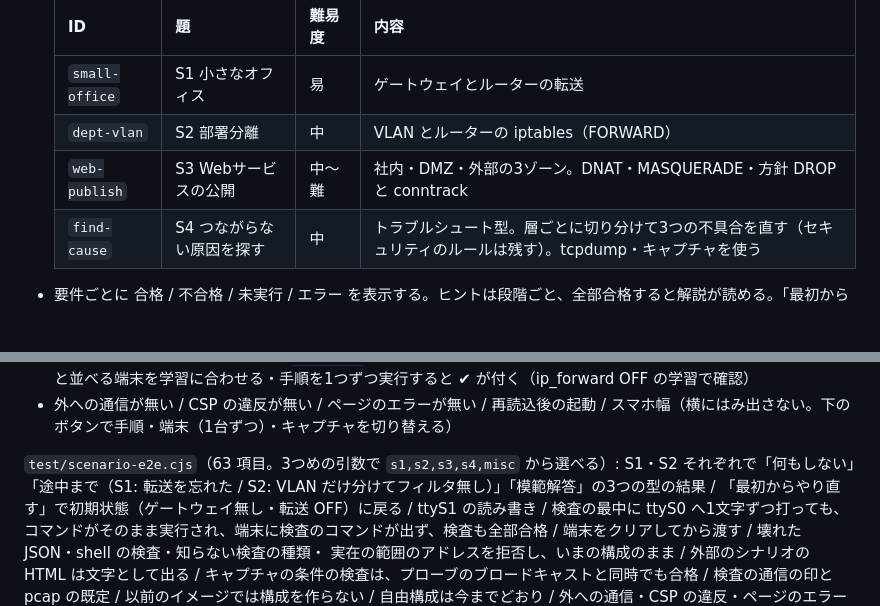
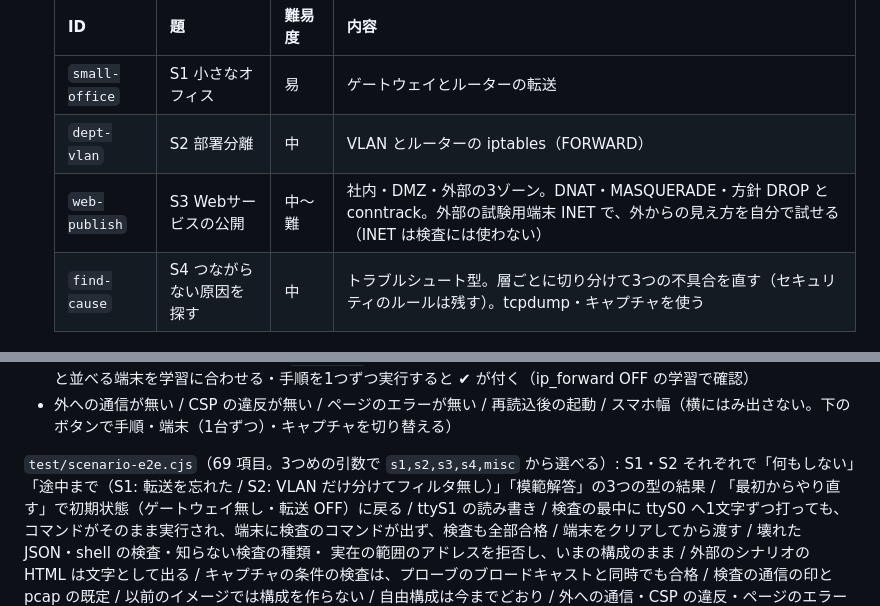
Before and after one commit to KouyaOkamoto/useClaude, a Markdown page: toys/v86-link/README.md, 2 parts joined by grey strips. GitHub-like rendering; blank space fills up the shorter version.

Commit message:
v86-link: testOnly と S3 の試験用端末 INET の説明（docs/scenarios.md・README）
Co-Authored-By: Claude Opus 5.5 <noreply@anthropic.com>
Claude-Session: https://claude.ai/code/session_01PAoyoLpmKGMaWgPFDUgtmq

```diff
--- a/toys/v86-link/README.md
+++ b/toys/v86-link/README.md
@@ -444,7 +444,7 @@ Wireshark の画面（GUI）では開いていない。
   | --- | --- | --- | --- |
   | `small-office` | S1 小さなオフィス | 易 | ゲートウェイとルーターの転送 |
   | `dept-vlan` | S2 部署分離 | 中 | VLAN とルーターの iptables（FORWARD） |
-  | `web-publish` | S3 Webサービスの公開 | 中〜難 | 社内・DMZ・外部の3ゾーン。DNAT・MASQUERADE・方針 DROP と conntrack |
+  | `web-publish` | S3 Webサービスの公開 | 中〜難 | 社内・DMZ・外部の3ゾーン。DNAT・MASQUERADE・方針 DROP と conntrack。外部の試験用端末 INET で、外からの見え方を自分で試せる（INET は検査には使わない） |
   | `find-cause` | S4 つながらない原因を探す | 中 | トラブルシュート型。層ごとに切り分けて3つの不具合を直す（セキュリティのルールは残す）。tcpdump・キャプチャを使う |
 
 - 要件ごとに 合格 / 不合格 / 未実行 / エラー を表示する。ヒントは段階ごと、全部合格すると解説が読める。「最初からやり直す」で初期状態に戻る
@@ -523,7 +523,7 @@ VLAN（既定は VLAN 1 / アクセスは同じ VLAN だけ / トランクへの
 - 学習の画面: 学習を選ぶと URL に `#lesson=…`・手順は「開始」まで実行できない・開始で構成をそろえ、観察のタブと並べる端末を学習に合わせる・手順を1つずつ実行すると ✔ が付く（ip_forward OFF の学習で確認）
 - 外への通信が無い / CSP の違反が無い / ページのエラーが無い / 再読込後の起動 / スマホ幅（横にはみ出さない。下のボタンで手順・端末（1台ずつ）・キャプチャを切り替える）
 
-`test/scenario-e2e.cjs`（63 項目。3つめの引数で `s1,s2,s3,s4,misc` から選べる）: S1・S2 それぞれで「何もしない」「途中まで（S1: 転送を忘れた / S2: VLAN だけ分けてフィルタ無し）」「模範解答」の3つの型の結果 /
+`test/scenario-e2e.cjs`（69 項目。3つめの引数で `s1,s2,s3,s4,misc` から選べる）: S1・S2 それぞれで「何もしない」「途中まで（S1: 転送を忘れた / S2: VLAN だけ分けてフィルタ無し）」「模範解答」の3つの型の結果 /
 「最初からやり直す」で初期状態（ゲートウェイ無し・転送 OFF）に戻る / ttyS1 の読み書き / 検査の最中に ttyS0 へ1文字ずつ打っても、
 コマンドがそのまま実行され、端末に検査のコマンドが出ず、検査も全部合格 / 端末をクリアしてから渡す / 壊れた JSON・shell の検査・知らない検査の種類・
 実在の範囲のアドレスを拒否し、いまの構成のまま / 外部のシナリオの HTML は文字として出る / キャプチャの条件の検査は、プローブのブロードキャストと同時でも合格 /
```
Also changed, not shown: 1 other file.
